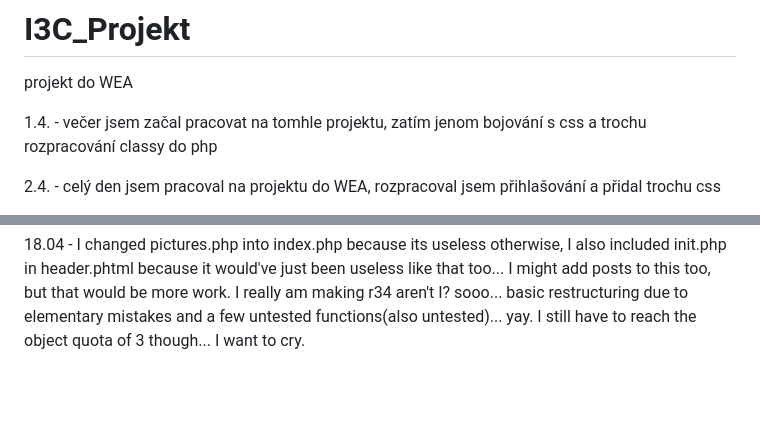
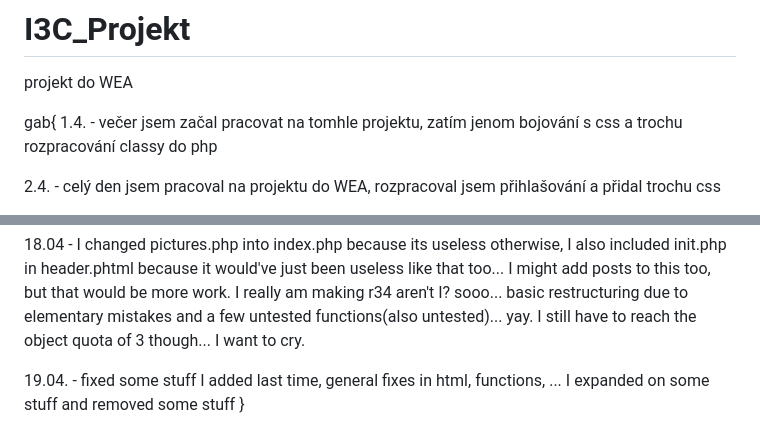
Before and after one commit to GabRab/I3C_Projekt, a Markdown page: README.md, 2 parts joined by grey strips. GitHub-like rendering; blank space fills up the shorter version.

```diff
--- a/README.md
+++ b/README.md
@@ -1,7 +1,7 @@
 # I3C_Projekt
 projekt do WEA
 
-
+gab{
 1.4. - večer jsem začal pracovat na tomhle projektu, zatím jenom bojování s css a trochu rozpracování classy do php
 
 2.4. - celý den jsem pracoval na projektu do WEA, rozpracoval jsem přihlašování a přidal trochu css
@@ -31,3 +31,7 @@ projekt do WEA
 18.04 - I changed pictures.php into index.php because its useless otherwise, I also included init.php in header.phtml because it would've just been useless like that too...
         I might add posts to this too, but that would be more work. I really am making r34 aren't I?
         sooo... basic restructuring due to elementary mistakes and a few untested functions(also untested)... yay. I still have to reach the object quota of 3 though... I want to cry.
+
+19.04. - fixed some stuff I added last time, general fixes in html, functions, ...
+         I expanded on some stuff and removed some stuff
+}
```
